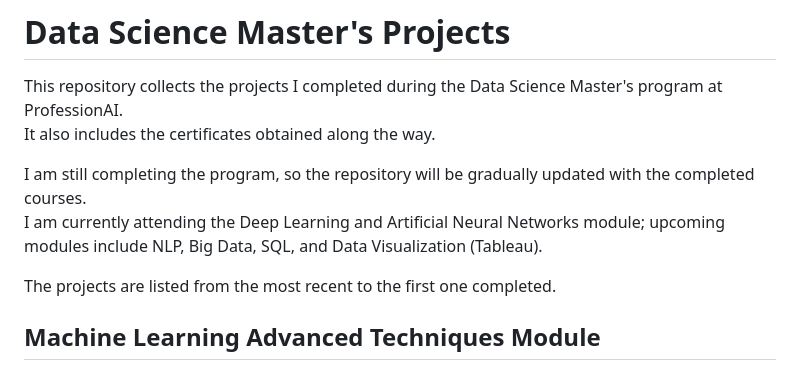
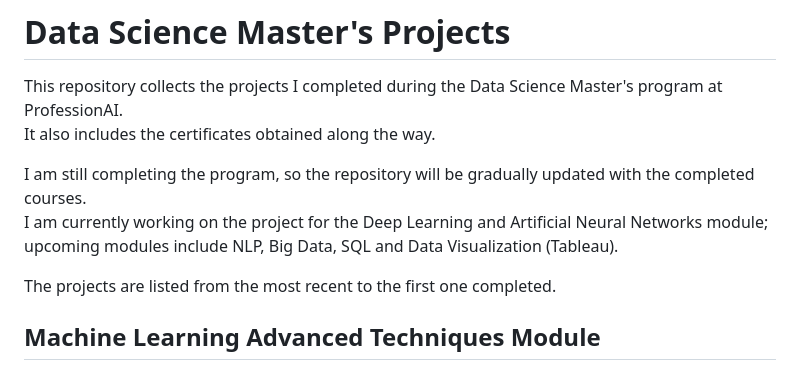
Before and after one commit to raffaellatodino/Data-Science-projects, a Markdown page: README.md, the part around one of its changes. Rendered like a GitHub page.

Commit message:
Revise project status in README.md
Updated the project status for the Deep Learning module.

```diff
--- a/README.md
+++ b/README.md
@@ -3,7 +3,7 @@ This repository collects the projects I completed during the Data Science Master
 It also includes the certificates obtained along the way.
 
 I am still completing the program, so the repository will be gradually updated with the completed courses.
-I am currently attending the Deep Learning and Artificial Neural Networks module; upcoming modules include NLP, Big Data, SQL, and Data Visualization (Tableau).
+I am currently working on the project for the Deep Learning and Artificial Neural Networks module; upcoming modules include NLP, Big Data, SQL and Data Visualization (Tableau).
 
 The projects are listed from the most recent to the first one completed.
 
```
Also changed, not shown: other parts of README.md (+1 -0 lines).
